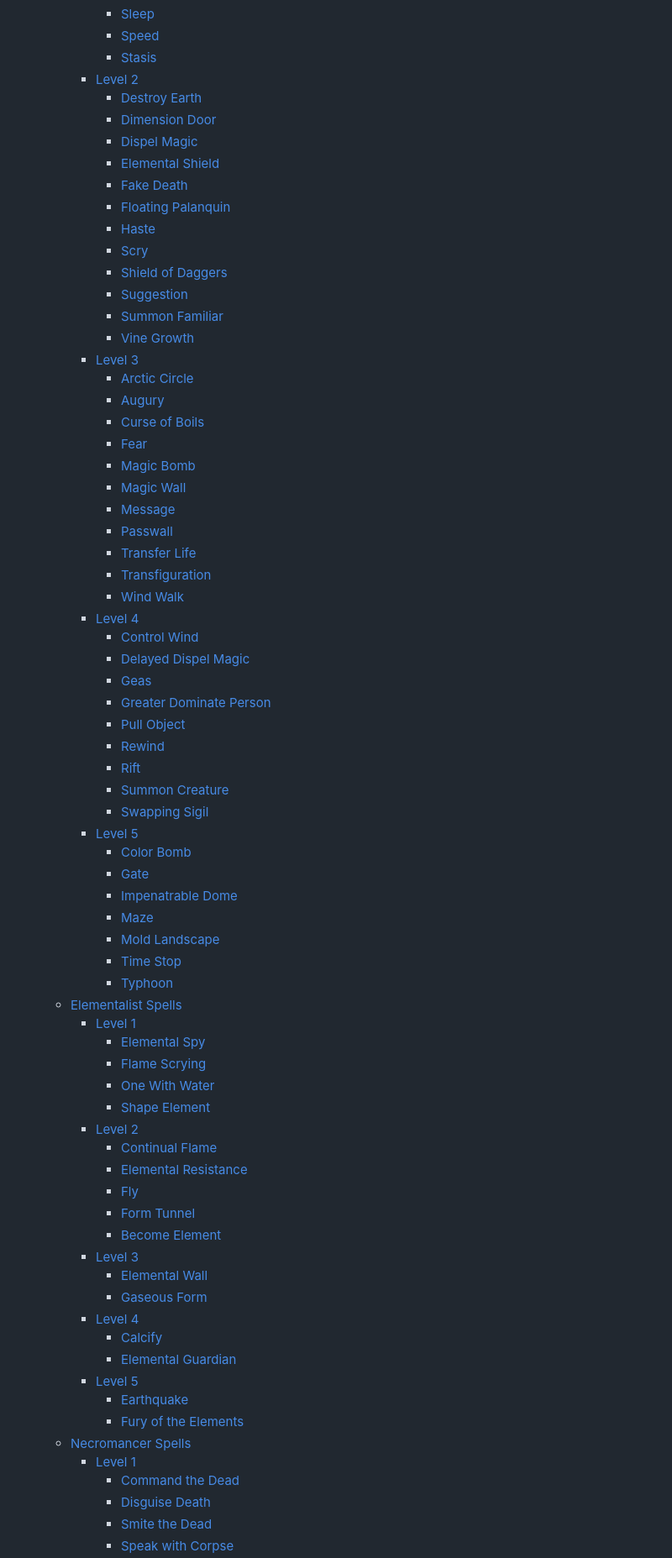
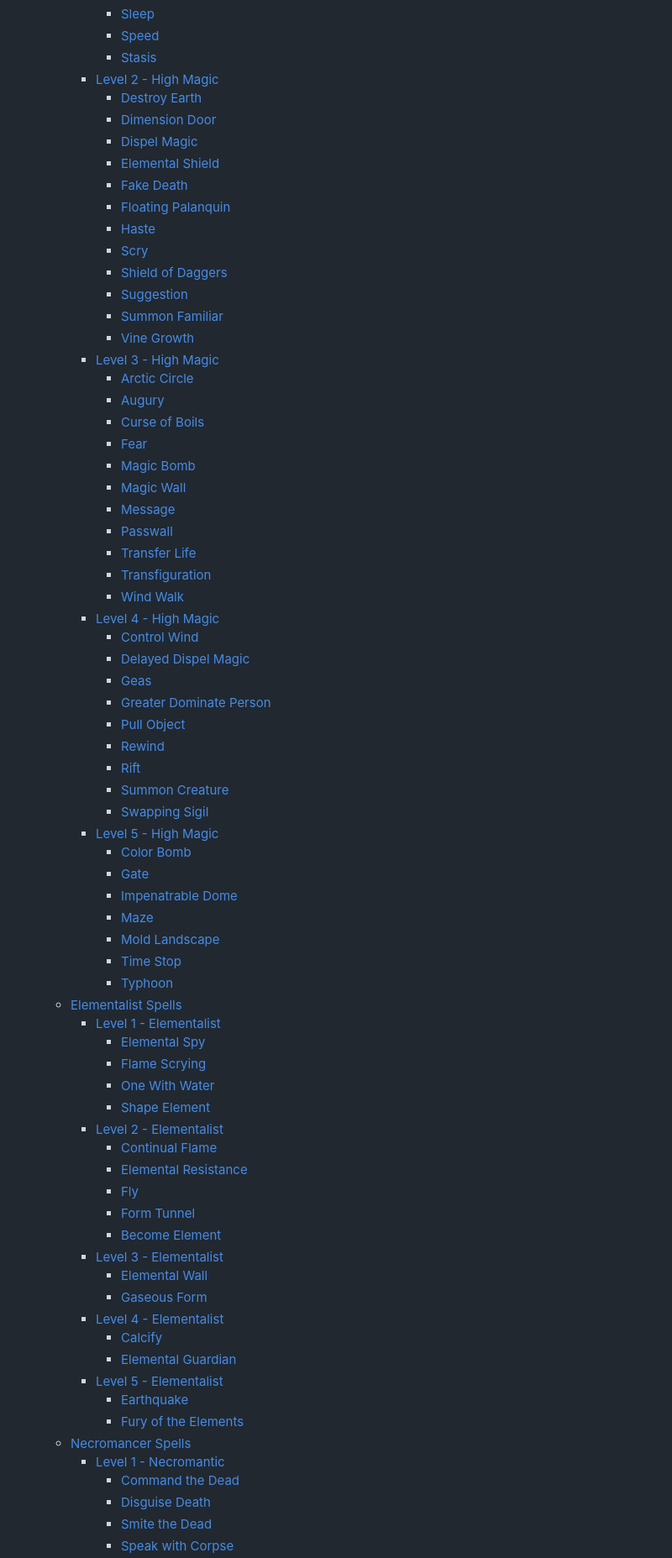
Before and after one commit to luizbgomide/sovereign, a Markdown page: _includes/toc-spells.md, the part around one of its changes. Shown at 84% size. Rendered like a GitHub page.

Commit message:
Give the spell level headers unique names

```diff
--- a/_includes/toc-spells.md
+++ b/_includes/toc-spells.md
@@ -19,7 +19,7 @@
       - [Sleep](/spells#sleep)
       - [Speed](/spells#speed)
       - [Stasis](/spells#stasis)
-    - [Level 2](/spells#level-2)
+    - [Level 2 - High Magic](/spells#level-2---high-magic)
       - [Destroy Earth](/spells#destroy-earth)
       - [Dimension Door](/spells#dimension-door)
       - [Dispel Magic](/spells#dispel-magic)
@@ -32,7 +32,7 @@
       - [Suggestion](/spells#suggestion)
       - [Summon Familiar](/spells#summon-familiar)
       - [Vine Growth](/spells#vine-growth)
-    - [Level 3](/spells#level-3)
+    - [Level 3 - High Magic](/spells#level-3---high-magic)
       - [Arctic Circle](/spells#arctic-circle)
       - [Augury](/spells#augury)
       - [Curse of Boils](/spells#curse-of-boils)
@@ -44,7 +44,7 @@
       - [Transfer Life](/spells#transfer-life)
       - [Transfiguration](/spells#transfiguration)
       - [Wind Walk](/spells#wind-walk)
-    - [Level 4](/spells#level-4)
+    - [Level 4 - High Magic](/spells#level-4---high-magic)
       - [Control Wind](/spells#control-wind)
       - [Delayed Dispel Magic](/spells#delayed-dispel-magic)
       - [Geas](/spells#geas)
@@ -54,7 +54,7 @@
       - [Rift](/spells#rift)
       - [Summon Creature](/spells#summon-creature)
       - [Swapping Sigil](/spells#swapping-sigil)
-    - [Level 5](/spells#level-5)
+    - [Level 5 - High Magic](/spells#level-5---high-magic)
       - [Color Bomb](/spells#color-bomb)
       - [Gate](/spells#gate)
       - [Impenatrable Dome](/spells#impenatrable-dome)
@@ -63,28 +63,28 @@
       - [Time Stop](/spells#time-stop)
       - [Typhoon](/spells#typhoon)
   - [Elementalist Spells](/spells#elementalist-spells)
-    - [Level 1](/spells#level-1)
+    - [Level 1 - Elementalist](/spells#level-1---elementalist)
       - [Elemental Spy](/spells#elemental-spy)
       - [Flame Scrying](/spells#flame-scrying)
       - [One With Water](/spells#one-with-water)
       - [Shape Element](/spells#shape-element)
-    - [Level 2](/spells#level-2)
+    - [Level 2 - Elementalist](/spells#level-2---elementalist)
       - [Continual Flame](/spells#continual-flame)
       - [Elemental Resistance](/spells#elemental-resistance)
       - [Fly](/spells#fly)
       - [Form Tunnel](/spells#form-tunnel)
       - [Become Element](/spells#become-element)
-    - [Level 3](/spells#level-3)
+    - [Level 3 - Elementalist](/spells#level-3---elementalist)
       - [Elemental Wall](/spells#elemental-wall)
       - [Gaseous Form](/spells#gaseous-form)
-    - [Level 4](/spells#level-4)
+    - [Level 4 - Elementalist](/spells#level-4---elementalist)
       - [Calcify](/spells#calcify)
       - [Elemental Guardian](/spells#elemental-guardian)
-    - [Level 5](/spells#level-5)
+    - [Level 5 - Elementalist](/spells#level-5---elementalist)
       - [Earthquake](/spells#earthquake)
       - [Fury of the Elements](/spells#fury-of-the-elements)
   - [Necromancer Spells](/spells#necromancer-spells)
-    - [Level 1](/spells#level-1)
+    - [Level 1 - Necromantic](/spells#level-1---necromantic)
       - [Command the Dead](/spells#command-the-dead)
       - [Disguise Death](/spells#disguise-death)
       - [Smite the Dead](/spells#smite-the-dead)
```
Also changed, not shown: other parts of _includes/toc-spells.md (+5 -5 lines), index.md (+3 -0 lines), spells.md (+15 -15 lines).
